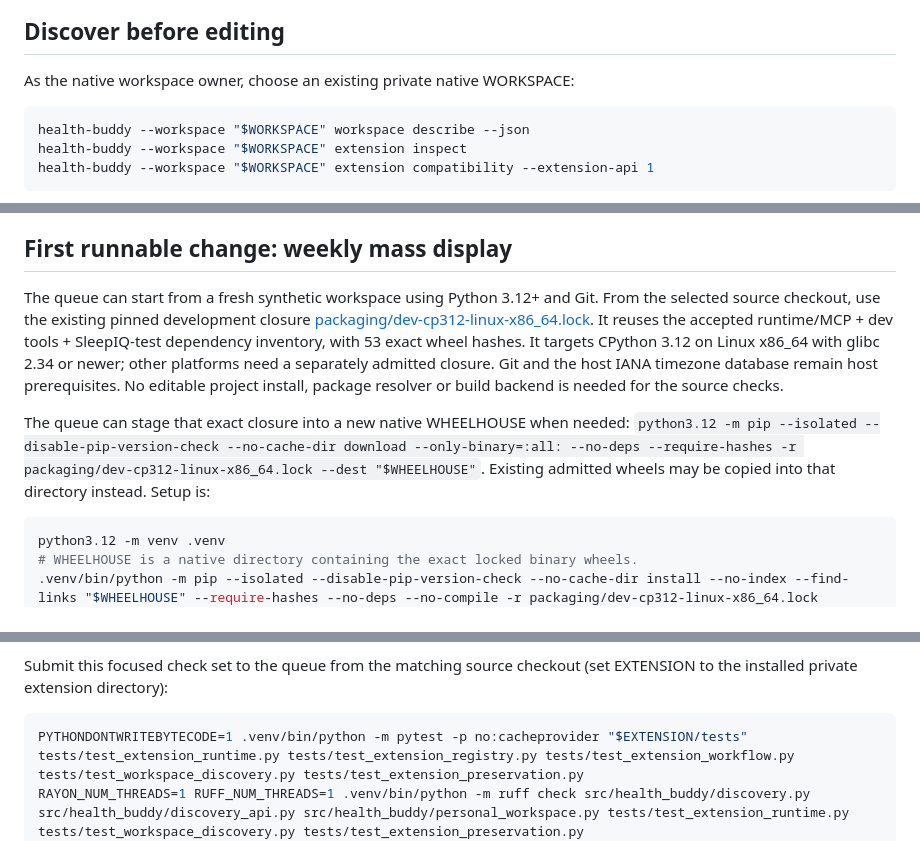
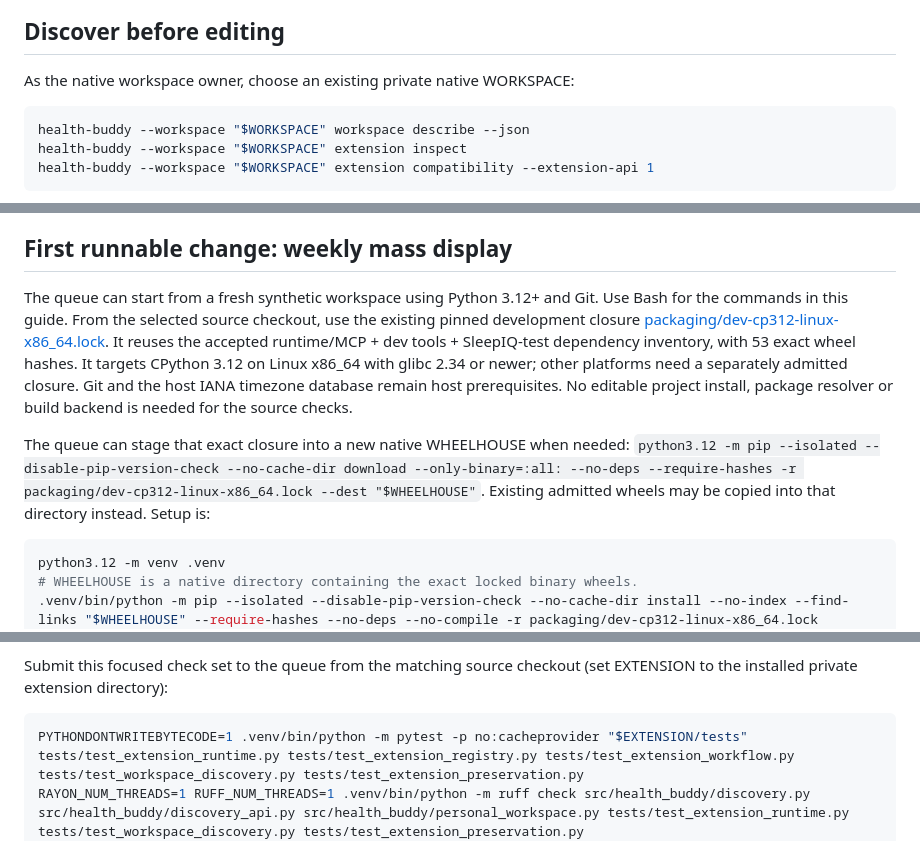
Before and after one commit to cesaregarza/health-buddy, a Markdown page: docs/agent-guide.md, 3 parts joined by grey strips. Rendered like a GitHub page.

Commit message:
docs: specify Bash for the agent setup commands

````diff
--- a/docs/agent-guide.md
+++ b/docs/agent-guide.md
@@ -12,7 +12,7 @@ needed. Live named-agent and upgrade qualification remains CES-1083.
 
 As the native workspace owner, choose an existing private native WORKSPACE:
 
-```sh
+```bash
 health-buddy --workspace "$WORKSPACE" workspace describe --json
 health-buddy --workspace "$WORKSPACE" extension inspect
 health-buddy --workspace "$WORKSPACE" extension compatibility --extension-api 1
@@ -64,6 +64,7 @@ Abstract examples: `contracts/v1/examples/{weekly-mass,water-import}.json` and
 ## First runnable change: weekly mass display
 
 The queue can start from a fresh synthetic workspace using Python 3.12+ and Git.
+Use Bash for the commands in this guide.
 From the selected source checkout, use the existing pinned development closure
 [packaging/dev-cp312-linux-x86_64.lock](../packaging/dev-cp312-linux-x86_64.lock).
 It reuses the accepted runtime/MCP + dev tools + SleepIQ-test dependency inventory,
@@ -76,7 +77,7 @@ The queue can stage that exact closure into a new native WHEELHOUSE when needed:
 `python3.12 -m pip --isolated --disable-pip-version-check --no-cache-dir download --only-binary=:all: --no-deps --require-hashes -r packaging/dev-cp312-linux-x86_64.lock --dest "$WHEELHOUSE"`.
 Existing admitted wheels may be copied into that directory instead. Setup is:
 
-```sh
+```bash
 python3.12 -m venv .venv
 # WHEELHOUSE is a native directory containing the exact locked binary wheels.
 .venv/bin/python -m pip --isolated --disable-pip-version-check --no-cache-dir install --no-index --find-links "$WHEELHOUSE" --require-hashes --no-deps --no-compile -r packaging/dev-cp312-linux-x86_64.lock
@@ -119,7 +120,7 @@ the extension; the maintained host adaptation test is a reusable example.
 Submit this focused check set to the queue from the matching source checkout
 (set EXTENSION to the installed private extension directory):
 
-```sh
+```bash
 PYTHONDONTWRITEBYTECODE=1 .venv/bin/python -m pytest -p no:cacheprovider "$EXTENSION/tests" tests/test_extension_runtime.py tests/test_extension_registry.py tests/test_extension_workflow.py tests/test_workspace_discovery.py tests/test_extension_preservation.py
 RAYON_NUM_THREADS=1 RUFF_NUM_THREADS=1 .venv/bin/python -m ruff check src/health_buddy/discovery.py src/health_buddy/discovery_api.py src/health_buddy/personal_workspace.py tests/test_extension_runtime.py tests/test_workspace_discovery.py tests/test_extension_preservation.py
 RAYON_NUM_THREADS=1 RUFF_NUM_THREADS=1 .venv/bin/python -m ruff format --check src/health_buddy/discovery.py src/health_buddy/discovery_api.py src/health_buddy/personal_workspace.py tests/test_extension_runtime.py tests/test_workspace_discovery.py tests/test_extension_preservation.py
````
Also changed, not shown: other parts of docs/agent-guide.md (+2 -2 lines).
